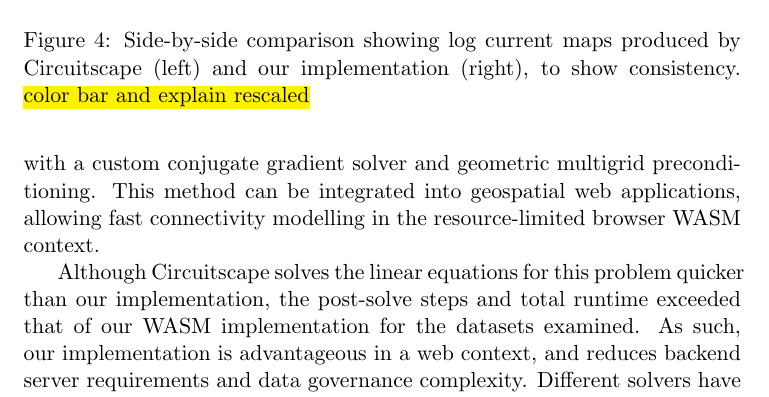
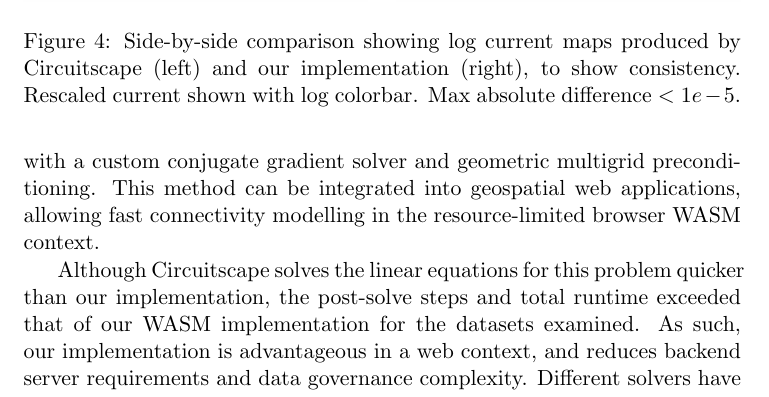
Before and after one commit to asouthgate/wasm-connectivity, a LaTeX paper (docs/paper/main.tex): part of page 10 of 13, cut so that both start at the same text. Compiled offline with pdfLaTeX.

Commit message:
Update figure

```diff
--- a/docs/paper/main.tex
+++ b/docs/paper/main.tex
@@ -357,7 +357,8 @@ analysis round trip from browser to server and back.
 \includegraphics[width=0.48\textwidth]{figures/cs_results_curmap.png}
 \hfill
 \includegraphics[width=0.48\textwidth]{figures/current_map_mg_alcouffe_neumann.png}
-\caption{Side-by-side comparison showing log current maps produced by Circuitscape (left) and our implementation (right), to show consistency. \hl{color bar and explain rescaled}}
+\caption{Side-by-side comparison showing log current maps produced by Circuitscape (left) and our implementation (right), to show consistency.
+Rescaled current shown with log colorbar. Max absolute difference $<1e-5$.}
 \label{fig:comparison}
 \end{figure}
 
```
Also changed, not shown: docs/paper/figures/cs_results_curmap.png, docs/paper/figures/current_map_mg_alcouffe_neumann.png, 1 other file.
